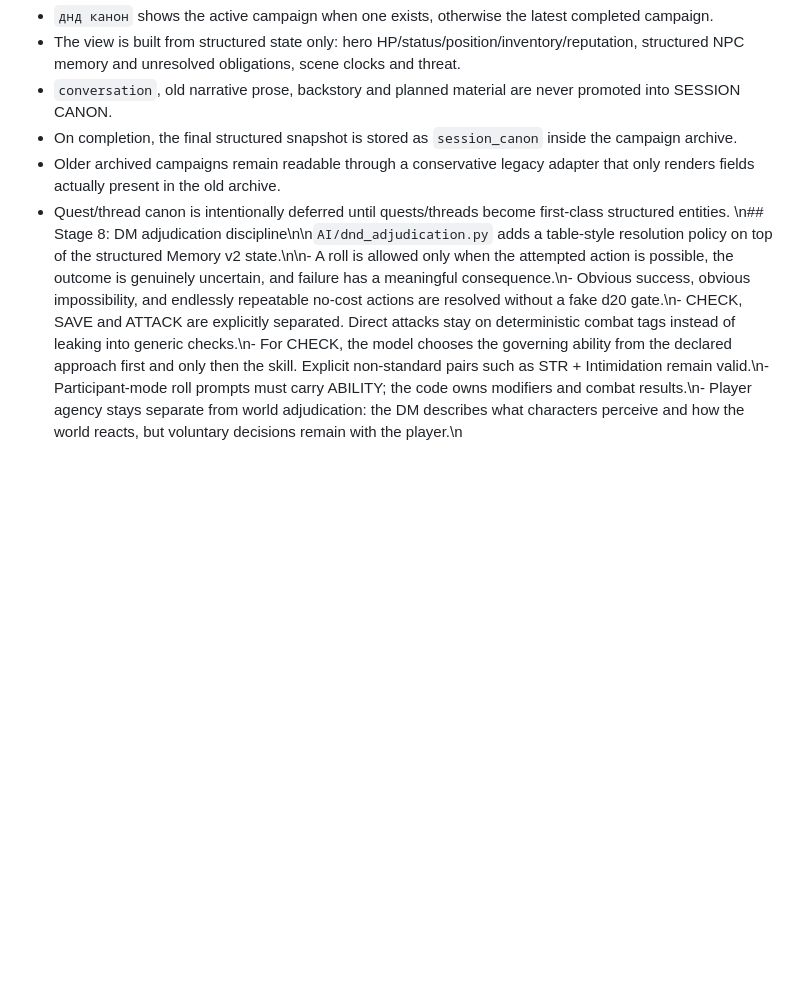
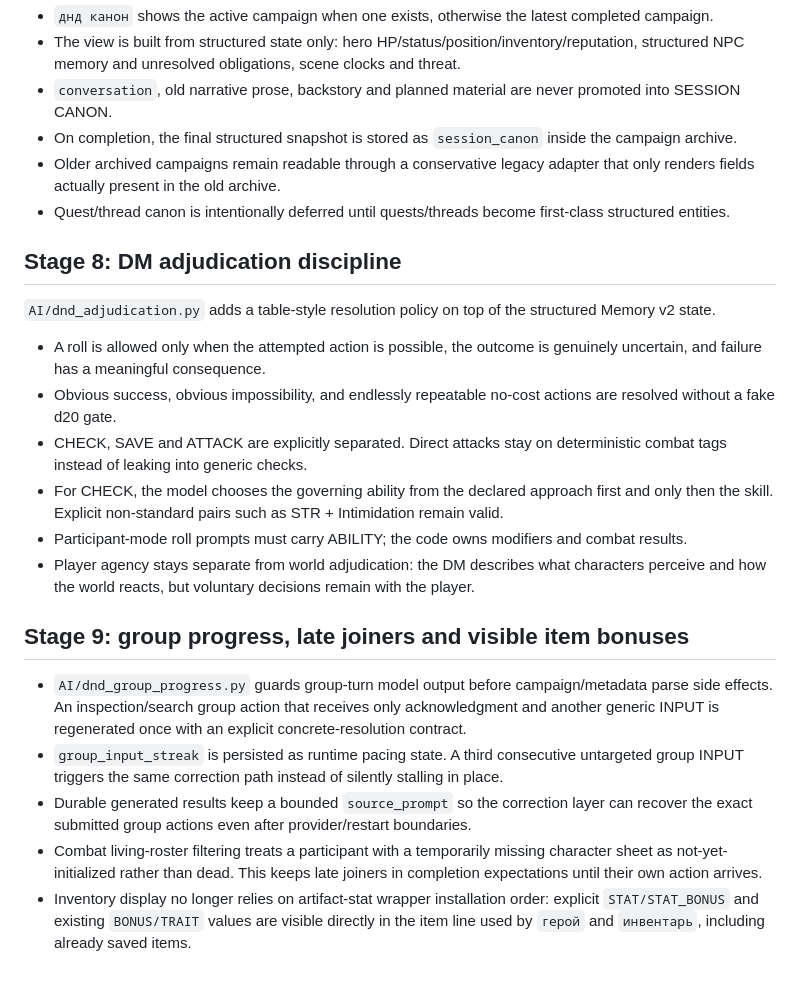
Before and after one commit to lingvofil/upupa, a Markdown page: DND-STATE-CATALOG.md, the part around the change. Rendered like a GitHub page; blank space fills up the shorter version.

Commit message:
docs: document DnD group progress and late join behavior

```diff
--- a/DND-STATE-CATALOG.md
+++ b/DND-STATE-CATALOG.md
@@ -163,4 +163,22 @@ The suite covers the historical failure classes recorded in the Memory v2 plan:
 - On completion, the final structured snapshot is stored as `session_canon` inside the campaign archive.
 - Older archived campaigns remain readable through a conservative legacy adapter that only renders fields actually present in the old archive.
 - Quest/thread canon is intentionally deferred until quests/threads become first-class structured entities.
-\n## Stage 8: DM adjudication discipline\n\n`AI/dnd_adjudication.py` adds a table-style resolution policy on top of the structured Memory v2 state.\n\n- A roll is allowed only when the attempted action is possible, the outcome is genuinely uncertain, and failure has a meaningful consequence.\n- Obvious success, obvious impossibility, and endlessly repeatable no-cost actions are resolved without a fake d20 gate.\n- CHECK, SAVE and ATTACK are explicitly separated. Direct attacks stay on deterministic combat tags instead of leaking into generic checks.\n- For CHECK, the model chooses the governing ability from the declared approach first and only then the skill. Explicit non-standard pairs such as STR + Intimidation remain valid.\n- Participant-mode roll prompts must carry ABILITY; the code owns modifiers and combat results.\n- Player agency stays separate from world adjudication: the DM describes what characters perceive and how the world reacts, but voluntary decisions remain with the player.\n
+
+## Stage 8: DM adjudication discipline
+
+`AI/dnd_adjudication.py` adds a table-style resolution policy on top of the structured Memory v2 state.
+
+- A roll is allowed only when the attempted action is possible, the outcome is genuinely uncertain, and failure has a meaningful consequence.
+- Obvious success, obvious impossibility, and endlessly repeatable no-cost actions are resolved without a fake d20 gate.
+- CHECK, SAVE and ATTACK are explicitly separated. Direct attacks stay on deterministic combat tags instead of leaking into generic checks.
+- For CHECK, the model chooses the governing ability from the declared approach first and only then the skill. Explicit non-standard pairs such as STR + Intimidation remain valid.
+- Participant-mode roll prompts must carry ABILITY; the code owns modifiers and combat results.
+- Player agency stays separate from world adjudication: the DM describes what characters perceive and how the world reacts, but voluntary decisions remain with the player.
+
+## Stage 9: group progress, late joiners and visible item bonuses
+
+- `AI/dnd_group_progress.py` guards group-turn model output before campaign/metadata parse side effects. An inspection/search group action that receives only acknowledgment and another generic INPUT is regenerated once with an explicit concrete-resolution contract.
+- `group_input_streak` is persisted as runtime pacing state. A third consecutive untargeted group INPUT triggers the same correction path instead of silently stalling in place.
+- Durable generated results keep a bounded `source_prompt` so the correction layer can recover the exact submitted group actions even after provider/restart boundaries.
+- Combat living-roster filtering treats a participant with a temporarily missing character sheet as not-yet-initialized rather than dead. This keeps late joiners in completion expectations until their own action arrives.
+- Inventory display no longer relies on artifact-stat wrapper installation order: explicit `STAT/STAT_BONUS` and existing `BONUS/TRAIT` values are visible directly in the item line used by `герой` and `инвентарь`, including already saved items.
```
